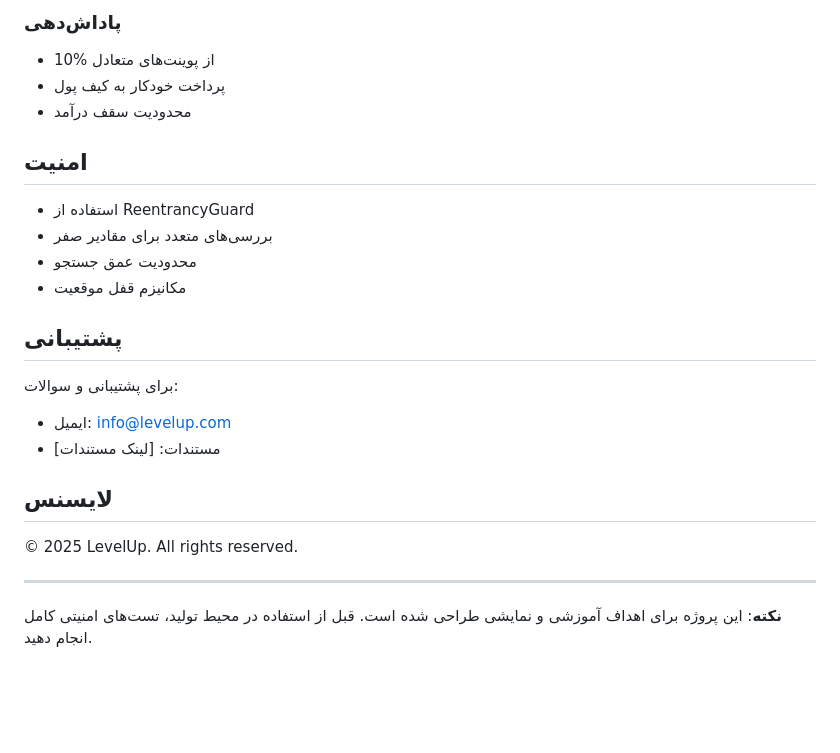
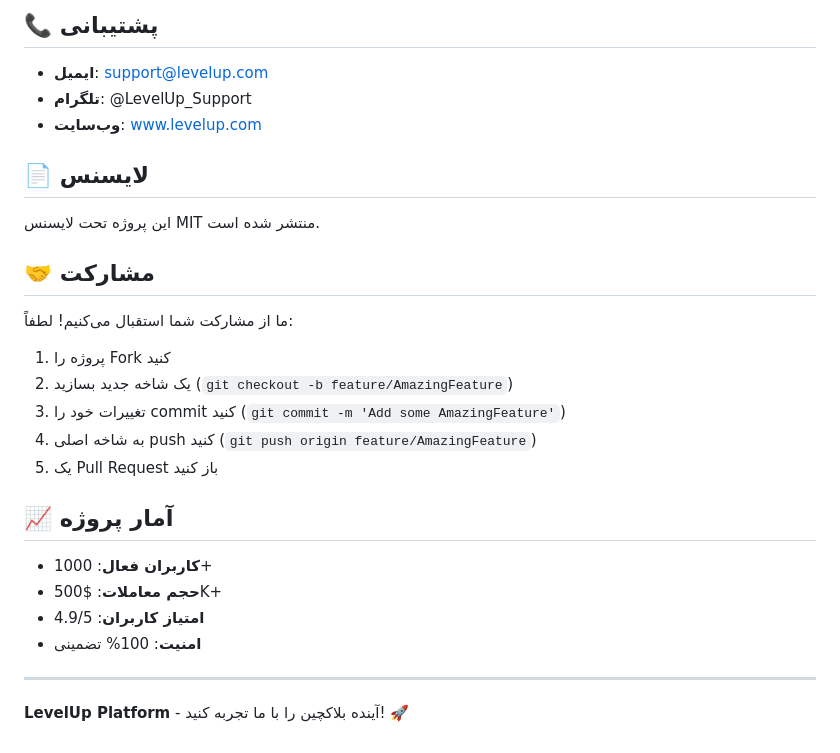
Before and after one commit to eghbal04/FIRSTPROGECT, a Markdown page: README.md, the part around the change printed below. Rendered like a GitHub page; blank space fills up the shorter version.

Commit message:
افزودن مستندات فارسی و آماده‌سازی برای انتشار روی گیت‌هاب

```diff
--- a/README.md
+++ b/README.md
@@ -114,26 +148,31 @@ FIRSTPROGECT/
 
-### پاداش‌دهی
-- 10% از پوینت‌های متعادل
-- پرداخت خودکار به کیف پول
-- محدودیت سقف درآمد
+## 📞 پشتیبانی
 
-## امنیت
+- **ایمیل**: support@levelup.com
+- **تلگرام**: @LevelUp_Support
+- **وب‌سایت**: www.levelup.com
 
-- استفاده از ReentrancyGuard
-- بررسی‌های متعدد برای مقادیر صفر
-- محدودیت عمق جستجو
-- مکانیزم قفل موقعیت
+## 📄 لایسنس
 
-## پشتیبانی
+این پروژه تحت لایسنس MIT منتشر شده است.
 
-برای پشتیبانی و سوالات:
-- ایمیل: info@levelup.com
-- مستندات: [لینک مستندات]
+## 🤝 مشارکت
 
-## لایسنس
+ما از مشارکت شما استقبال می‌کنیم! لطفاً:
 
-© 2025 LevelUp. All rights reserved.
+1. پروژه را Fork کنید
+2. یک شاخه جدید بسازید (`git checkout -b feature/AmazingFeature`)
+3. تغییرات خود را commit کنید (`git commit -m 'Add some AmazingFeature'`)
+4. به شاخه اصلی push کنید (`git push origin feature/AmazingFeature`)
+5. یک Pull Request باز کنید
+
+## 📈 آمار پروژه
+
+- **کاربران فعال**: 1000+
+- **حجم معاملات**: $500K+
+- **امتیاز کاربران**: 4.9/5
+- **امنیت**: 100% تضمینی
 
 ---
 
-**نکته**: این پروژه برای اهداف آموزشی و نمایشی طراحی شده است. قبل از استفاده در محیط تولید، تست‌های امنیتی کامل انجام دهید.
+**LevelUp Platform** - آینده بلاکچین را با ما تجربه کنید! 🚀
```
Also changed, not shown: other parts of README.md (+120 -86 lines).
